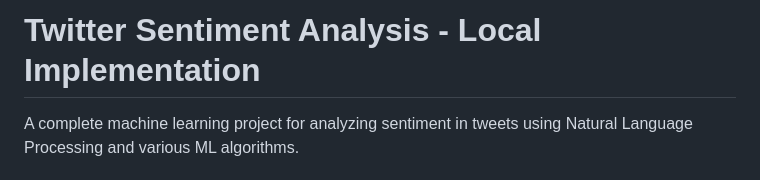
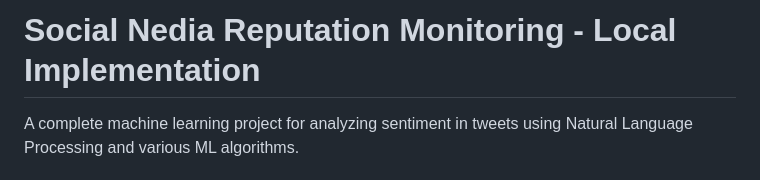
Before and after one commit to chiragkhaitan/Sentiment_Analysis_RP, a Markdown page: README.md, the part around the change. GitHub-like rendering.

Commit message:
Update project title in README.md

```diff
--- a/README.md
+++ b/README.md
@@ -1,4 +1,4 @@
-# Twitter Sentiment Analysis - Local Implementation
+# Social Nedia Reputation Monitoring - Local Implementation
 
 A complete machine learning project for analyzing sentiment in tweets using Natural Language Processing and various ML algorithms.
 
```
